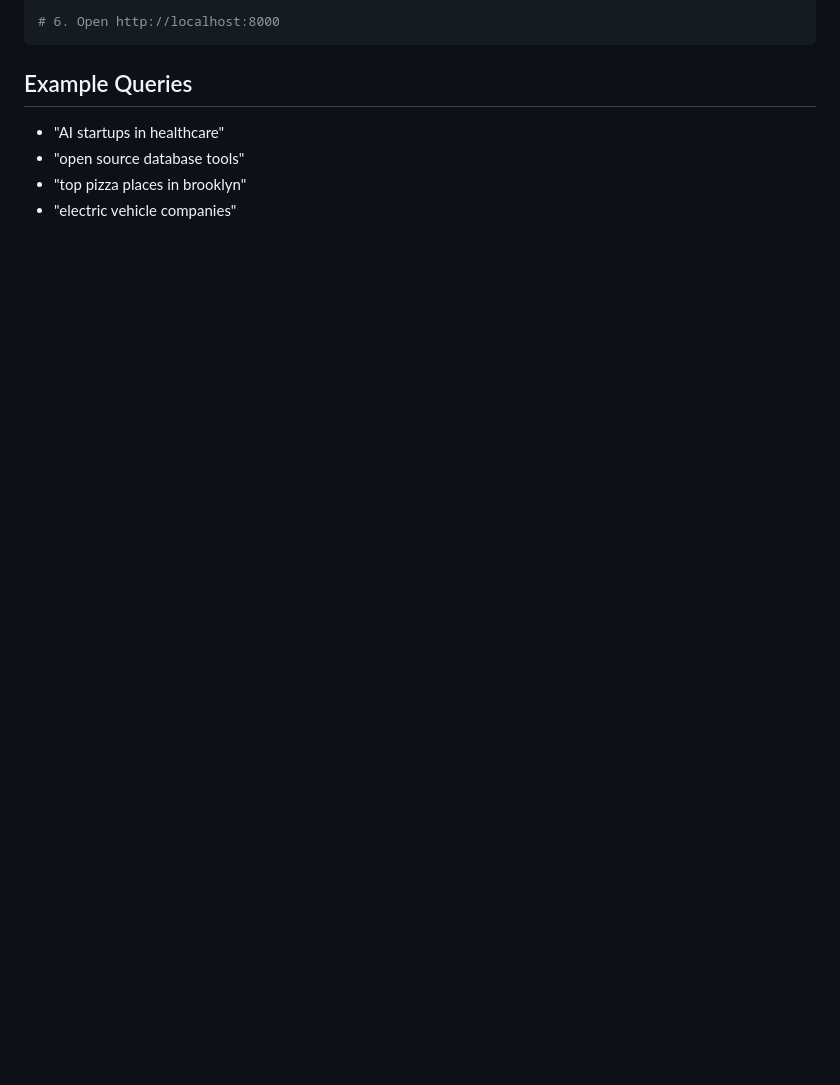
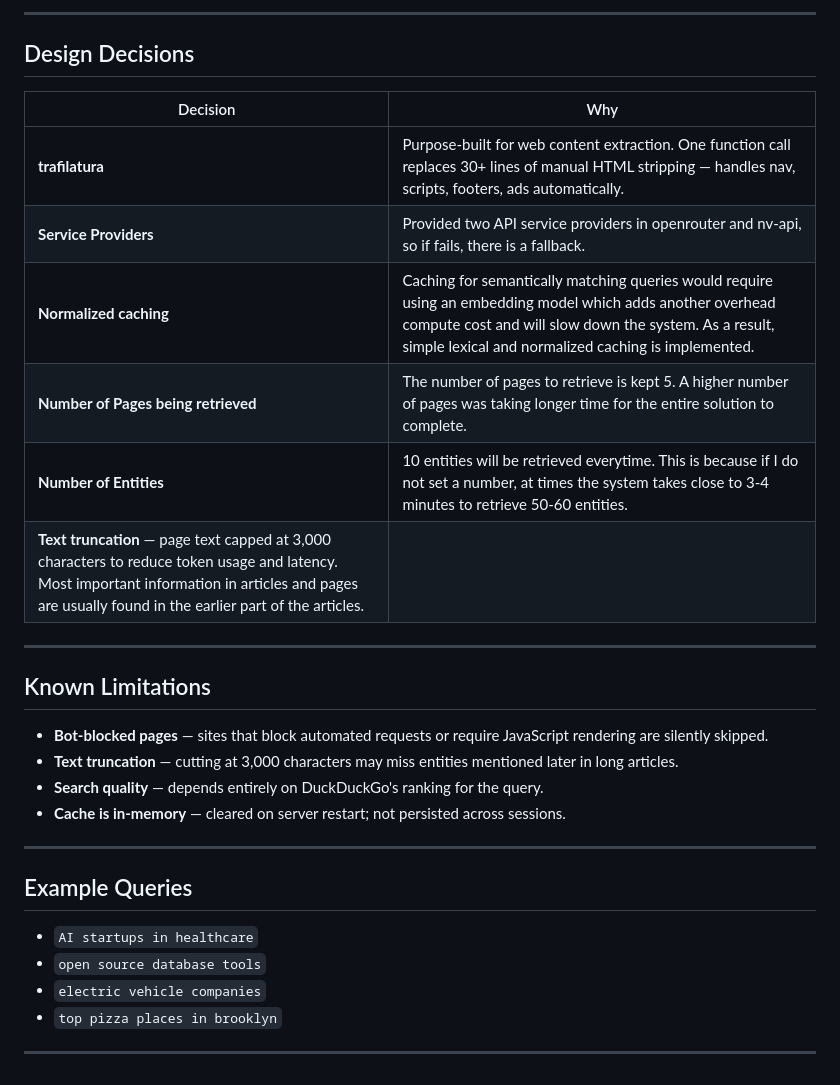
Before and after one commit to muhammadazeemhaider/agentic-search, a Markdown page: README.md, the part around one of its changes. Rendered like a GitHub page; blank space fills up the shorter version.

````diff
--- a/README.md
+++ b/README.md
@@ -78,10 +124,32 @@ uvicorn main:app --reload
 
-# 6. Open http://localhost:8000
-```
+---
+
+## Design Decisions
+
+| Decision | Why |
+|---|---|
+| **trafilatura** | Purpose-built for web content extraction. One function call replaces 30+ lines of manual HTML stripping — handles nav, scripts, footers, ads automatically. |
+| **Service Providers** | Provided two API service providers in openrouter and nv-api, so if fails, there is a fallback. |
+| **Normalized caching** | Caching for semantically matching queries would require using an embedding model which adds another overhead compute cost and will slow down the system. As a result, simple lexical and normalized caching is implemented. |
+| **Number of Pages being retrieved** | The number of pages to retrieve is kept 5. A higher number of pages was taking longer time for the entire solution to complete. |
+| **Number of Entities** | 10 entities will be retrieved everytime. This is because if I do not set a number, at times the system takes close to 3-4 minutes to retrieve 50-60 entities. |
+| **Text truncation** — page text capped at 3,000 characters to reduce token usage and latency. Most important information in articles and pages are usually found in the earlier part of the articles. |
+---
+
+## Known Limitations
+
+- **Bot-blocked pages** — sites that block automated requests or require JavaScript rendering are silently skipped.
+- **Text truncation** — cutting at 3,000 characters may miss entities mentioned later in long articles.
+- **Search quality** — depends entirely on DuckDuckGo's ranking for the query.
+- **Cache is in-memory** — cleared on server restart; not persisted across sessions.
+
+---
 
 ## Example Queries
 
-- "AI startups in healthcare"
-- "open source database tools"
-- "top pizza places in brooklyn"
-- "electric vehicle companies"
+- `AI startups in healthcare`
+- `open source database tools`
+- `electric vehicle companies`
+- `top pizza places in brooklyn`
+
+---
````
Also changed, not shown: other parts of README.md (+92 -46 lines).
